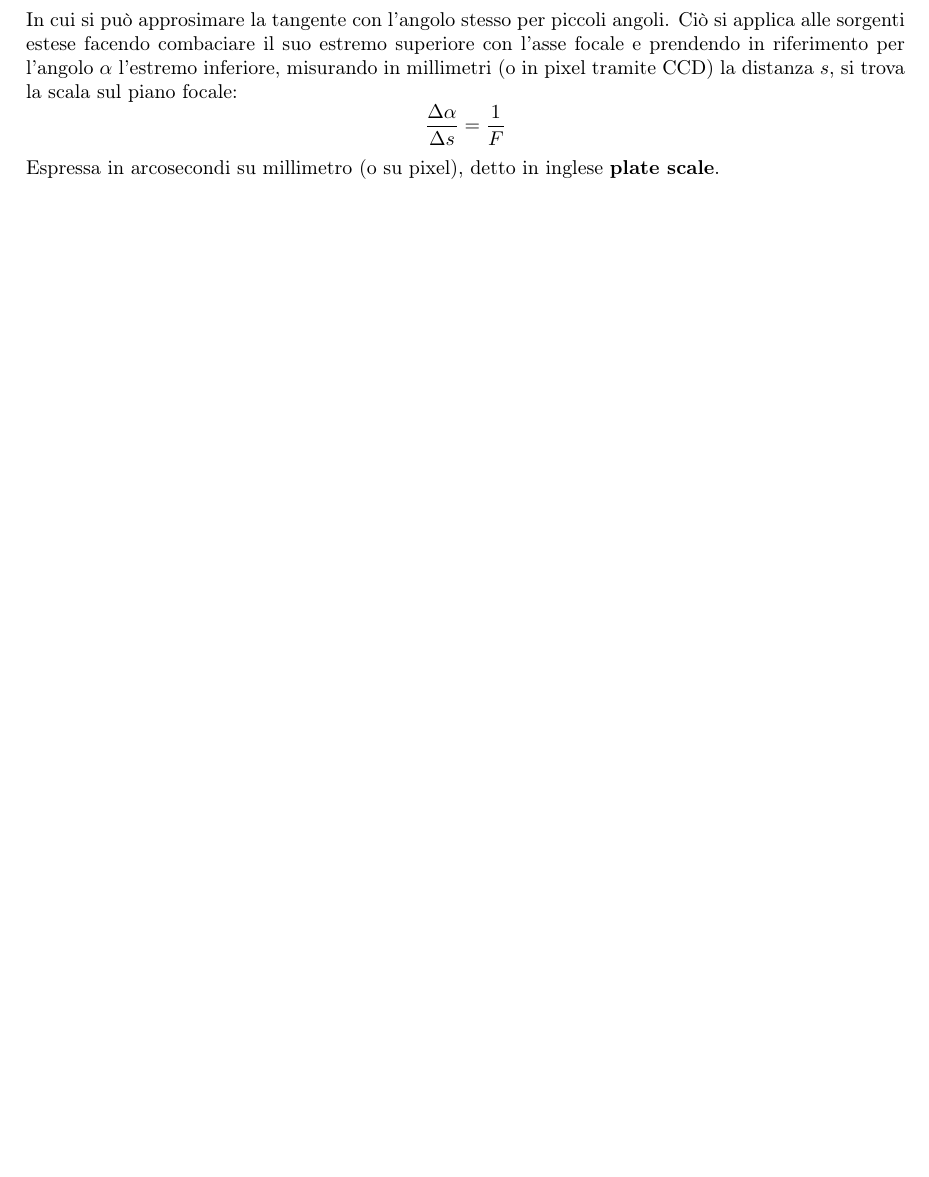
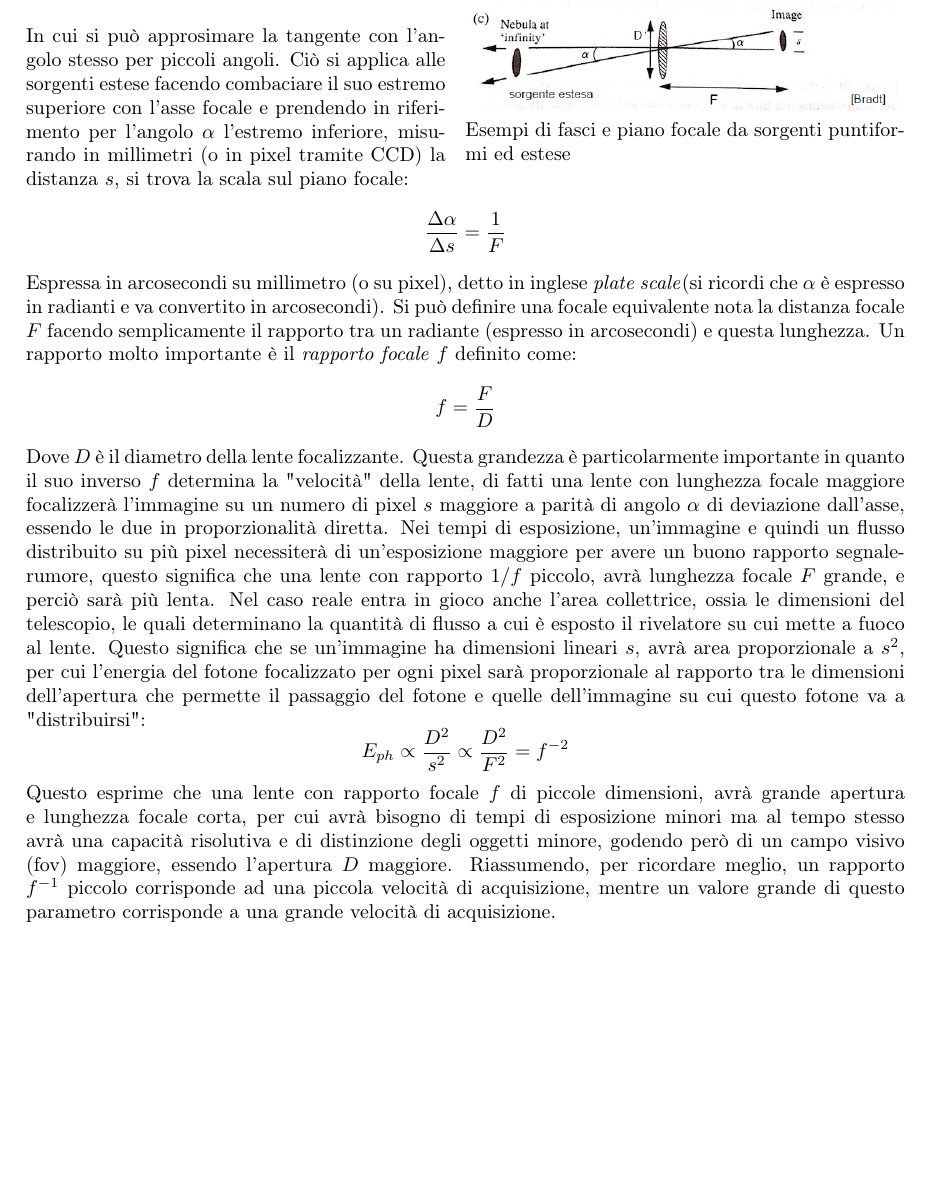
Before and after one commit to TheFox43/appunti_astro_sperimentale, a LaTeX book (appunti_astro_sperimentale.tex): part of page 19 of 19, cut so that both start at the same text, the shorter picture padded with empty space. Compiled offline with pdfLaTeX.

Commit message:
Fine parte di velocità focale dell'introduzione dei telescopi

```diff
--- a/appunti_astro_sperimentale.tex
+++ b/appunti_astro_sperimentale.tex
@@ -390,3 +393,11 @@ Dal punto di vista storico, sin dai tempi di Galileo i primi telescopi funzionav
+\begin{wrapfigure}{r}{0.5\textwidth}
+	\vspace{-10pt}
+	\centering
+	\includegraphics[width=0.49\textwidth]{Immagini/Capitolo2/Richiami_ottica_piano_focale.PNG}
+	\vspace{-5pt}
+	\caption*{Esempi di fasci e piano focale da sorgenti puntiformi ed estese}
+	\vspace{-10pt}
+\end{wrapfigure}
 
 Facendo qualche richiamo di ottica, una lente focalizza un fascio incidente in asse con essa su un piano focale a distanza pari la lunghezza focale $F$, un fascio fuori asse di un angolo $\alpha$ verrà focalizzato a una distanza $F$ dalla lente e a una distanza $s$ dall'asse, dove:
 \begin{equation*}
@@ -396,7 +407,15 @@ In cui si può approsimare la tangente con l'angolo stesso per piccoli angoli. C
 \begin{equation*}
 	\frac{\Delta\alpha}{\Delta s} = \frac{1}{F}
 \end{equation*}
-Espressa in arcosecondi su millimetro (o su pixel), detto in inglese \textbf{plate scale}.
+Espressa in arcosecondi su millimetro (o su pixel), detto in inglese \textit{plate scale}(si ricordi che $\alpha$ è espresso in radianti e va convertito in arcosecondi). Si può definire una focale equivalente nota la distanza focale $F$ facendo semplicamente il rapporto tra un radiante (espresso in arcosecondi) e questa lunghezza. Un rapporto molto importante è il \textit{rapporto focale} $f$ definito come:
+\begin{equation*}
+	f=\frac{F}{D}
+\end{equation*}
+Dove $D$ è il diametro della lente focalizzante. Questa grandezza è particolarmente importante in quanto il suo inverso $\/f$ determina la "velocità" della lente, di fatti una lente con lunghezza focale maggiore focalizzerà l'immagine su un numero di pixel $s$ maggiore a parità di angolo $\alpha$ di deviazione dall'asse, essendo le due in proporzionalità diretta. Nei tempi di esposizione, un'immagine e quindi un flusso distribuito su più pixel necessiterà di un'esposizione maggiore per avere un buono rapporto segnale-rumore, questo significa che una lente con rapporto $1/f$ piccolo, avrà lunghezza focale $F$ grande, e perciò sarà più lenta. Nel caso reale entra in gioco anche l'area collettrice, ossia le dimensioni del telescopio, le quali determinano la quantità di flusso a cui è esposto il rivelatore su cui mette a fuoco al lente. Questo significa che se un'immagine ha dimensioni lineari $s$, avrà area proporzionale a $s^2$, per cui l'energia del fotone focalizzato per ogni pixel sarà proporzionale al rapporto tra le dimensioni dell'apertura che permette il passaggio del fotone e quelle dell'immagine su cui questo fotone va a "distribuirsi":
+\begin{equation*}
+	E_{ph} \propto \frac{D^2}{s^2} \propto \frac{D^2}{F^2} = f^{-2}
+\end{equation*}
+Questo esprime che una lente con rapporto focale $f$ di piccole dimensioni, avrà grande apertura e lunghezza focale corta, per cui avrà bisogno di tempi di esposizione minori ma al tempo stesso avrà una capacità risolutiva e di distinzione degli oggetti minore, godendo però di un campo visivo (fov) maggiore, essendo l'apertura $D$ maggiore. Riassumendo, per ricordare meglio, un rapporto $f^{-1}$ piccolo corrisponde ad una piccola velocità di acquisizione, mentre un valore grande di questo parametro corrisponde a una grande velocità di acquisizione.
 
 
 \end{document}
```
Also changed, not shown: Immagini/Capitolo2/Richiami_ottica_piano_focale.PNG (added), appunti_astro_sperimentale.pdf, appunti_astro_sperimentale.tex (5 more changed lines), 1 other file.
